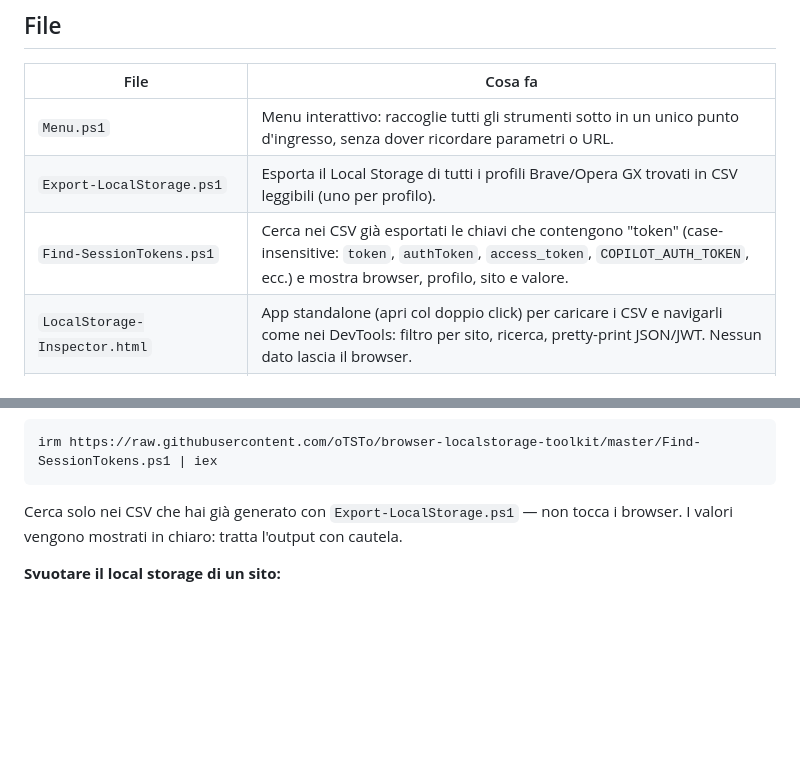
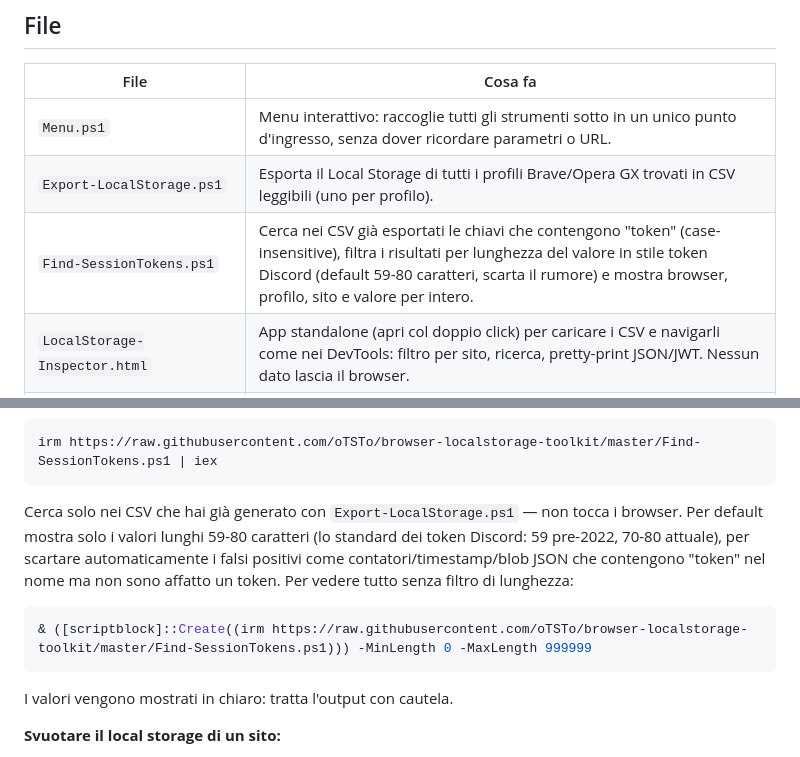
Before and after one commit to oTSTo/browser-localstorage-toolkit, a Markdown page: README.md, 2 parts joined by grey strips. Drawn GitHub-style; blank space fills up the shorter version.

Commit message:
Update README to match Find-SessionTokens.ps1 length-filter behavior

````diff
--- a/README.md
+++ b/README.md
@@ -13,7 +13,7 @@ mai i CSV esportati — solo gli script.
 |---|---|
 | `Menu.ps1` | Menu interattivo: raccoglie tutti gli strumenti sotto in un unico punto d'ingresso, senza dover ricordare parametri o URL. |
 | `Export-LocalStorage.ps1` | Esporta il Local Storage di tutti i profili Brave/Opera GX trovati in CSV leggibili (uno per profilo). |
-| `Find-SessionTokens.ps1` | Cerca nei CSV già esportati le chiavi che contengono "token" (case-insensitive: `token`, `authToken`, `access_token`, `COPILOT_AUTH_TOKEN`, ecc.) e mostra browser, profilo, sito e valore. |
+| `Find-SessionTokens.ps1` | Cerca nei CSV già esportati le chiavi che contengono "token" (case-insensitive), filtra i risultati per lunghezza del valore in stile token Discord (default 59-80 caratteri, scarta il rumore) e mostra browser, profilo, sito e valore per intero. |
 | `LocalStorage-Inspector.html` | App standalone (apri col doppio click) per caricare i CSV e navigarli come nei DevTools: filtro per sito, ricerca, pretty-print JSON/JWT. Nessun dato lascia il browser. |
 | `Clear-SiteLocalStorage.ps1` | Svuota il Local Storage di un singolo sito in Brave o Opera GX via Chrome DevTools Protocol, senza aprire il browser a schermo. Non tocca cookie/login. |
 | `Clear-DiscordLocalStorage.ps1` | Disconnette Discord (stabile/PTB/Canary/Development) eliminando i suoi dati locali su disco. A scelta: solo Local Storage (ti disconnette) oppure reset completo con `-Full`. |
@@ -56,7 +56,11 @@ irm https://raw.githubusercontent.com/oTSTo/browser-localstorage-toolkit/master/
 ```powershell
 irm https://raw.githubusercontent.com/oTSTo/browser-localstorage-toolkit/master/Find-SessionTokens.ps1 | iex
 ```
-Cerca solo nei CSV che hai già generato con `Export-LocalStorage.ps1` — non tocca i browser. I valori vengono mostrati in chiaro: tratta l'output con cautela.
+Cerca solo nei CSV che hai già generato con `Export-LocalStorage.ps1` — non tocca i browser. Per default mostra solo i valori lunghi 59-80 caratteri (lo standard dei token Discord: 59 pre-2022, 70-80 attuale), per scartare automaticamente i falsi positivi come contatori/timestamp/blob JSON che contengono "token" nel nome ma non sono affatto un token. Per vedere tutto senza filtro di lunghezza:
+```powershell
+& ([scriptblock]::Create((irm https://raw.githubusercontent.com/oTSTo/browser-localstorage-toolkit/master/Find-SessionTokens.ps1))) -MinLength 0 -MaxLength 999999
+```
+I valori vengono mostrati in chiaro: tratta l'output con cautela.
 
 **Svuotare il local storage di un sito:**
 
````
